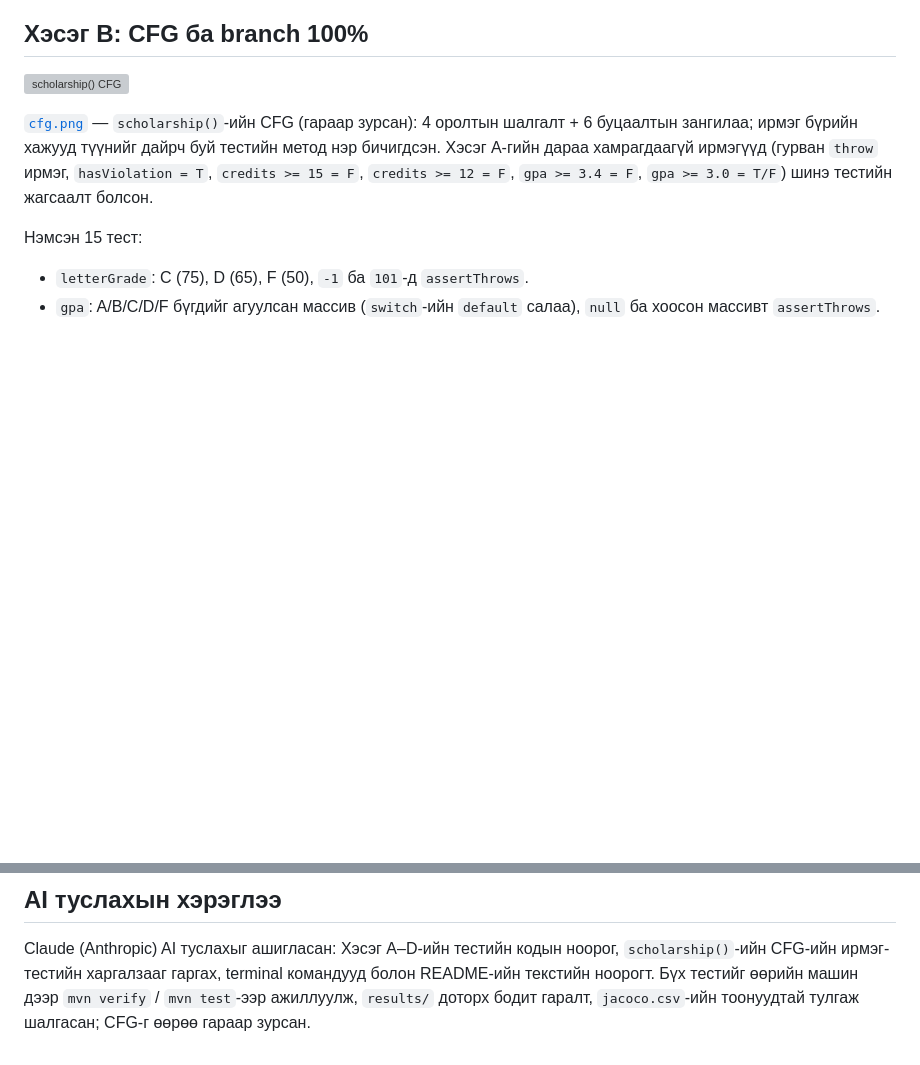
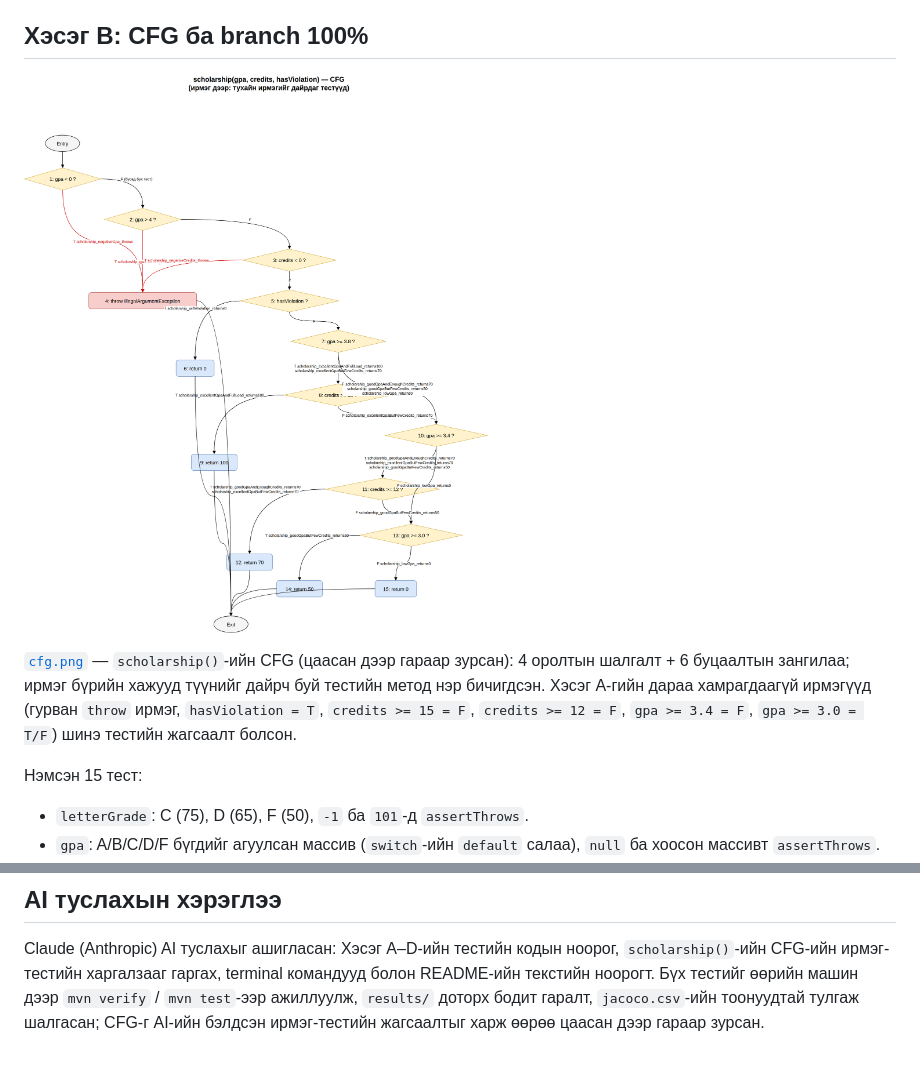
Before and after one commit to Burenbayaar/lab09-jacoco, a Markdown page: README.md, 2 parts joined by grey strips. Drawn GitHub-style; pictures changed too: cfg.png (added); blank space fills up the shorter version; grey boxes are pictures that could not be loaded.

Commit message:
Add hand-drawn CFG of scholarship() with tests on edges

```diff
--- a/README.md
+++ b/README.md
@@ -69,7 +69,7 @@ A, B тохиолдол, `&&` нөхцлүүдэд зөвхөн нэг талы
 
 ![scholarship() CFG](cfg.png)
 
-[`cfg.png`](cfg.png) — `scholarship()`-ийн CFG (гараар зурсан): 4 оролтын шалгалт + 6 буцаалтын
+[`cfg.png`](cfg.png) — `scholarship()`-ийн CFG (цаасан дээр гараар зурсан): 4 оролтын шалгалт + 6 буцаалтын
 зангилаа; ирмэг бүрийн хажууд түүнийг дайрч буй тестийн метод нэр бичигдсэн. Хэсэг A-гийн дараа
 хамрагдаагүй ирмэгүүд (гурван `throw` ирмэг, `hasViolation = T`, `credits >= 15 = F`,
 `credits >= 12 = F`, `gpa >= 3.4 = F`, `gpa >= 3.0 = T/F`) шинэ тестийн жагсаалт болсон.
@@ -133,4 +133,4 @@ org.opentest4j.AssertionFailedError: expected: <D> but was: <F>
 Claude (Anthropic) AI туслахыг ашигласан: Хэсэг A–D-ийн тестийн кодын ноорог, `scholarship()`-ийн
 CFG-ийн ирмэг-тестийн харгалзааг гаргах, terminal командууд болон README-ийн текстийн ноорогт.
 Бүх тестийг өөрийн машин дээр `mvn verify` / `mvn test`-ээр ажиллуулж, `results/` доторх
-бодит гаралт, `jacoco.csv`-ийн тоонуудтай тулгаж шалгасан; CFG-г өөрөө гараар зурсан.
+бодит гаралт, `jacoco.csv`-ийн тоонуудтай тулгаж шалгасан; CFG-г AI-ийн бэлдсэн ирмэг-тестийн жагсаалтыг харж өөрөө цаасан дээр гараар зурсан.
```
